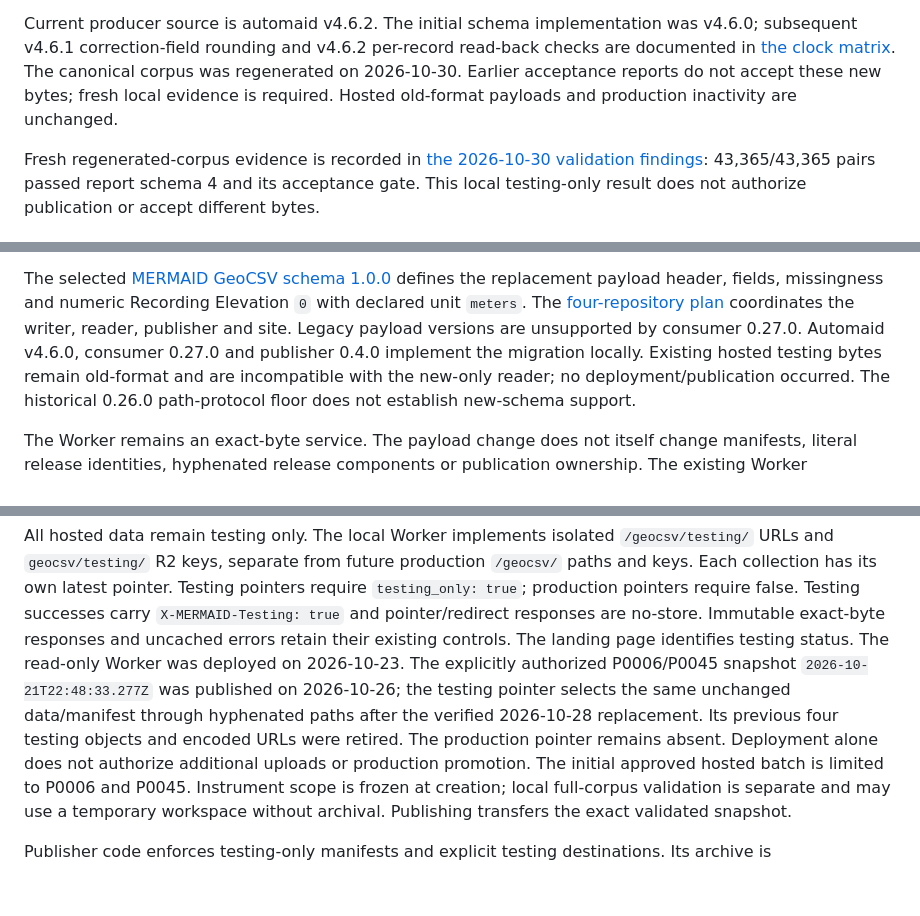
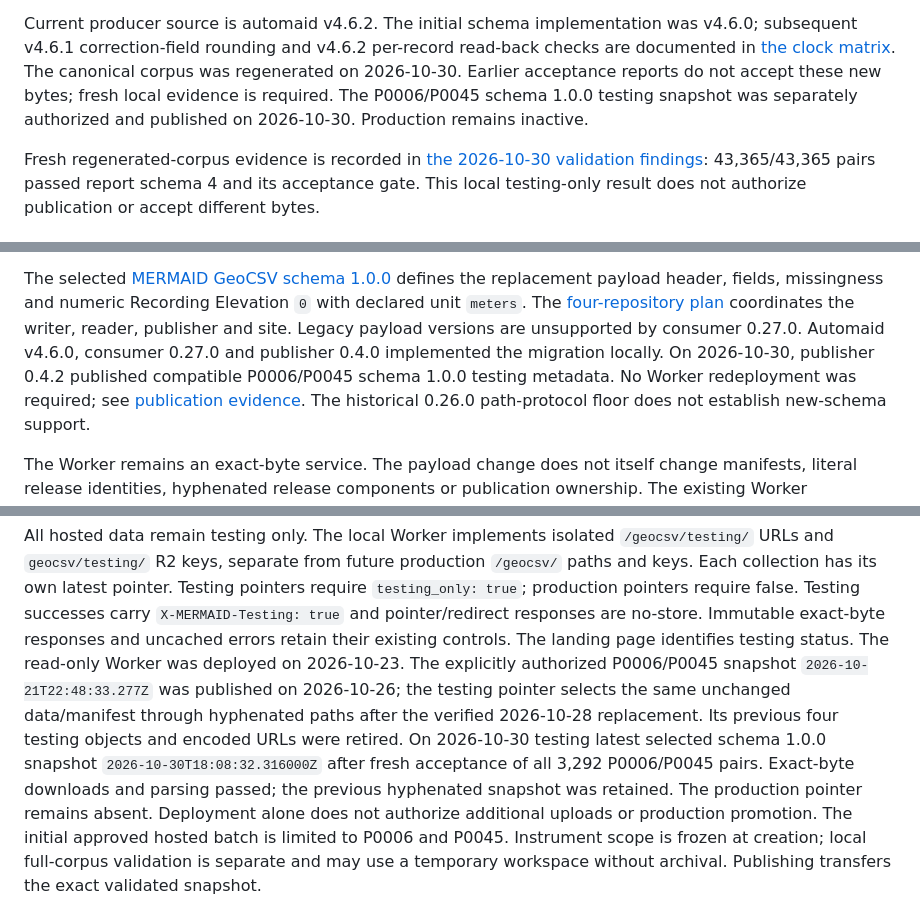
Before and after one commit to Bathymetrix/bathymetrix-site, a Markdown page: docs/geocsv-hosting.md, 3 parts joined by grey strips. Rendered like a GitHub page; blank space fills up the shorter version.

Commit message:
docs: record schema 1.0.0 testing publication

```diff
--- a/docs/geocsv-hosting.md
+++ b/docs/geocsv-hosting.md
@@ -15,8 +15,9 @@ Current producer source is automaid v4.6.2. The initial schema implementation
 was v4.6.0; subsequent v4.6.1 correction-field rounding and v4.6.2 per-record
 read-back checks are documented in [the clock matrix](../../automaid/docs/clock-timing-matrix.md).
 The canonical corpus was regenerated on 2026-10-30. Earlier acceptance reports
-do not accept these new bytes; fresh local evidence is required. Hosted
-old-format payloads and production inactivity are unchanged.
+do not accept these new bytes; fresh local evidence is required. The
+P0006/P0045 schema 1.0.0 testing snapshot was separately authorized and
+published on 2026-10-30. Production remains inactive.
 
 Fresh regenerated-corpus evidence is recorded in [the 2026-10-30 validation findings](../../mermaid-publisher/docs/geocsv/regenerated-corpus-validation.md):
 43,365/43,365 pairs passed report schema 4 and its acceptance gate. This local
@@ -36,8 +37,9 @@ Recording Elevation `0` with declared unit `meters`. The
 [four-repository plan](../../automaid/docs/geocsv-migration-plan.md) coordinates
 the writer, reader, publisher and site. Legacy payload versions are unsupported
 by consumer 0.27.0. Automaid v4.6.0, consumer 0.27.0 and publisher 0.4.0
-implement the migration locally. Existing hosted testing bytes remain old-format
-and are incompatible with the new-only reader; no deployment/publication occurred.
+implemented the migration locally. On 2026-10-30, publisher 0.4.2 published
+compatible P0006/P0045 schema 1.0.0 testing metadata. No Worker redeployment
+was required; see [publication evidence](../../mermaid-publisher/docs/geocsv/schema1-testing-publication.md).
 The historical 0.26.0 path-protocol floor does not establish new-schema support.
 
 The Worker remains an exact-byte service. The payload change does not itself
@@ -60,7 +62,10 @@ Worker was deployed on 2026-10-23. The explicitly authorized P0006/P0045
 snapshot `2026-10-21T22:48:33.277Z` was published on 2026-10-26; the testing
 pointer selects the same unchanged data/manifest through hyphenated paths after
 the verified 2026-10-28 replacement. Its previous four testing objects and
-encoded URLs were retired. The production pointer remains absent. Deployment alone
+encoded URLs were retired. On 2026-10-30 testing latest selected schema 1.0.0
+snapshot `2026-10-30T18:08:32.316000Z` after fresh acceptance of all 3,292
+P0006/P0045 pairs. Exact-byte downloads and parsing passed; the previous
+hyphenated snapshot was retained. The production pointer remains absent. Deployment alone
 does not authorize additional uploads or production promotion.
 The initial approved hosted batch is limited to P0006 and P0045. Instrument
 scope is frozen at creation; local full-corpus validation is separate and may
```
Also changed, not shown: AGENTS.md (+2 -1 lines).
